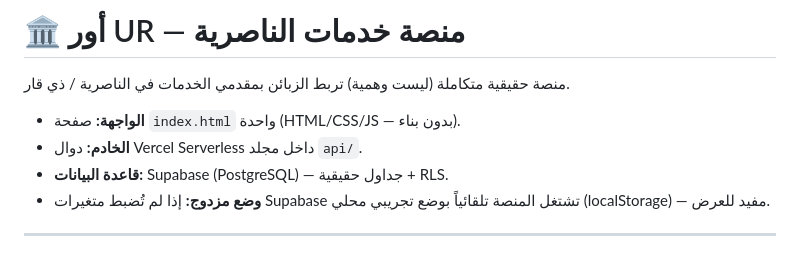
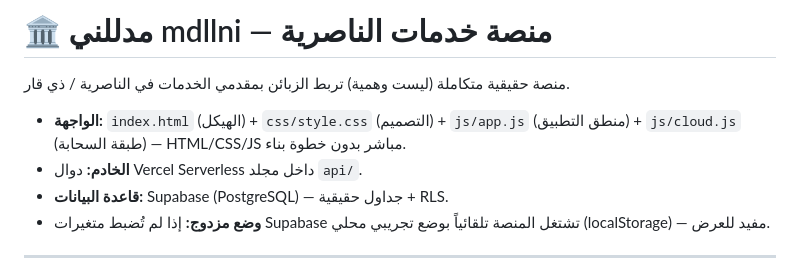
Before and after one commit to denjamal017-wq/ur-v5mdll, a Markdown page: README.md, the part around the change. GitHub-like rendering.

Commit message:
docs: sync README with split frontend structure + مدللني rebrand (write-access verification)

```diff
--- a/README.md
+++ b/README.md
@@ -1,8 +1,8 @@
-# 🏛️ أور UR — منصة خدمات الناصرية
+# 🏛️ مدللني mdllni — منصة خدمات الناصرية
 
 منصة حقيقية متكاملة (ليست وهمية) تربط الزبائن بمقدمي الخدمات في الناصرية / ذي قار.
 
-- **الواجهة:** صفحة `index.html` واحدة (HTML/CSS/JS — بدون بناء).
+- **الواجهة:** `index.html` (الهيكل) + `css/style.css` (التصميم) + `js/app.js` (منطق التطبيق) + `js/cloud.js` (طبقة السحابة) — HTML/CSS/JS مباشر بدون خطوة بناء.
 - **الخادم:** دوال Vercel Serverless داخل مجلد `api/`.
 - **قاعدة البيانات:** Supabase (PostgreSQL) — جداول حقيقية + RLS.
 - **وضع مزدوج:** إذا لم تُضبط متغيرات Supabase تشتغل المنصة تلقائياً بوضع تجريبي محلي (localStorage) — مفيد للعرض.
```
